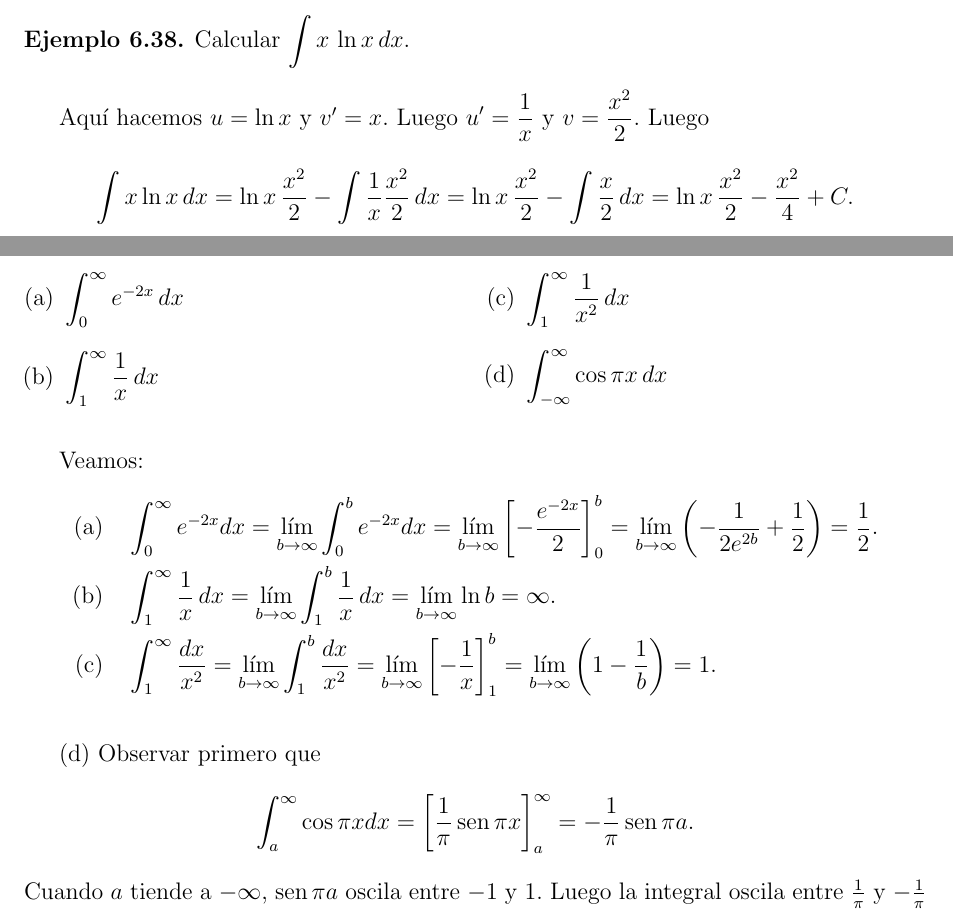
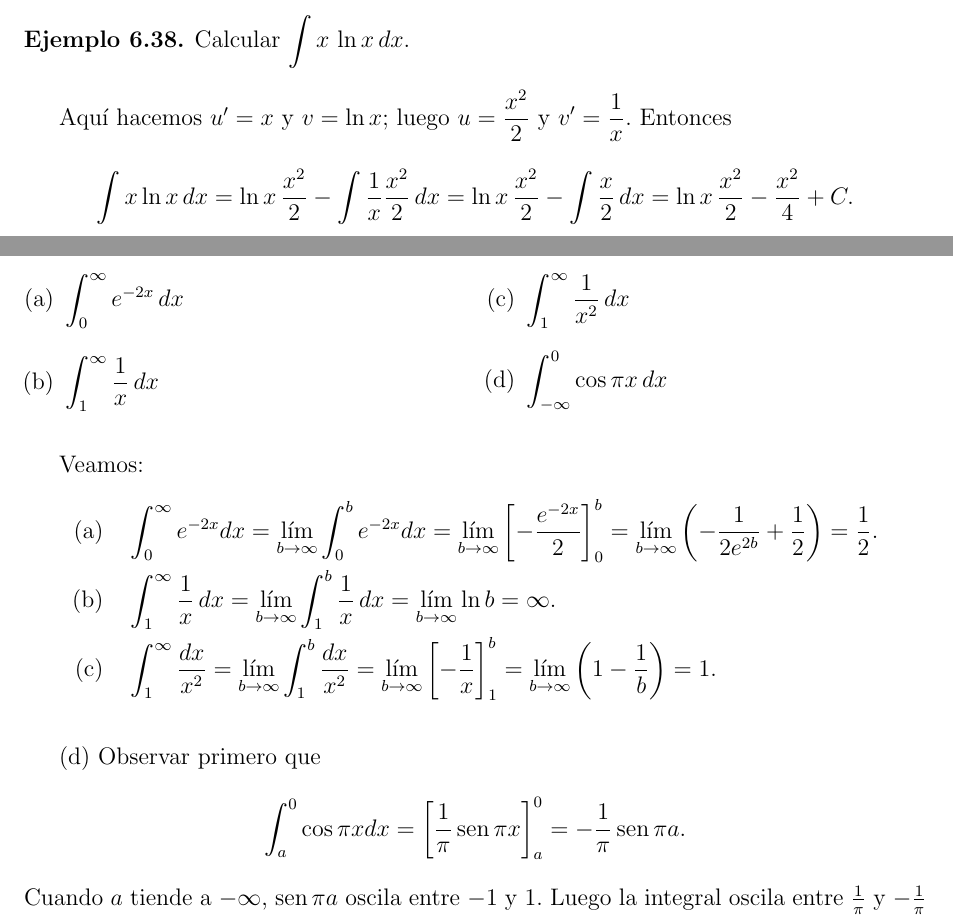
Before and after one commit to morinpedro/apunte-calculo-I, a LaTeX book (main.tex, which reads chapter-6-integracion.tex): two parts of pages 219 and 232 of 259, joined at a grey line, cut so that both start at the same text. Compiled offline with pdfLaTeX.

Commit message:
minor changes

```diff
--- a/chapter-6-integracion.tex
+++ b/chapter-6-integracion.tex
@@ -1185,7 +1185,8 @@ Veamos cómo se puede aplicar esta regla en ejemplos concretos.
 \begin{example}
   Calcular $\D\int x\,\ln x\dx$.
 
-  Aquí hacemos $u=\ln x$ y $v'=x$. Luego $\D u'=\frac1x$ y $\D v=\frac{x^2}2$. Luego
+  Aquí hacemos $u'= x$ y $v=\ln x$; luego $\D u=\frac{x^2}2$ y $\D v'=\frac1x$.
+  Entonces
   \[
   \int x \ln x\dx
   = \ln x \, \frac{x^2}2 - \int \frac1x \frac{x^2}{2}\dx
@@ -1716,7 +1717,7 @@ la integral impropia $\int_{-\infty}^b f(x) dx$ diverge.
       \item $\D \int_0^\infty e^{-2x} \dx$
       \item $\D \int_1^\infty \frac{1}{x} \dx$
       \item $\D \int_1^\infty \frac{1}{x^2} \dx$
-      \item $\D  \int_{-\infty}^\infty \cos{\pi x} \dx $
+      \item $\D  \int_{-\infty}^0 \cos{\pi x} \dx $
     \end{enumerate}
   \end{multicols}
 
@@ -1738,7 +1739,7 @@ la integral impropia $\int_{-\infty}^b f(x) dx$ diverge.
 
   (d) Observar primero que
   \[
-\int_a^\infty \cos{\pi x} dx = \left[\frac{1}{\pi}\sen{\pi x}\right]_a^\infty = -\frac{1}{\pi}\sen{\pi a}.
+\int_a^0 \cos{\pi x} dx = \left[\frac{1}{\pi}\sen{\pi x}\right]_a^0 = -\frac{1}{\pi}\sen{\pi a}.
 \]
 Cuando $a$ tiende a $-\infty$, $\sen{\pi a}$ oscila entre $-1$ y $1$.
 Luego la integral oscila entre $\frac{1}{\pi}$ y $-\frac{1}{\pi}$ y no converge.
```
Also changed, not shown: chapter-6-integracion.tex (12 more changed lines).
